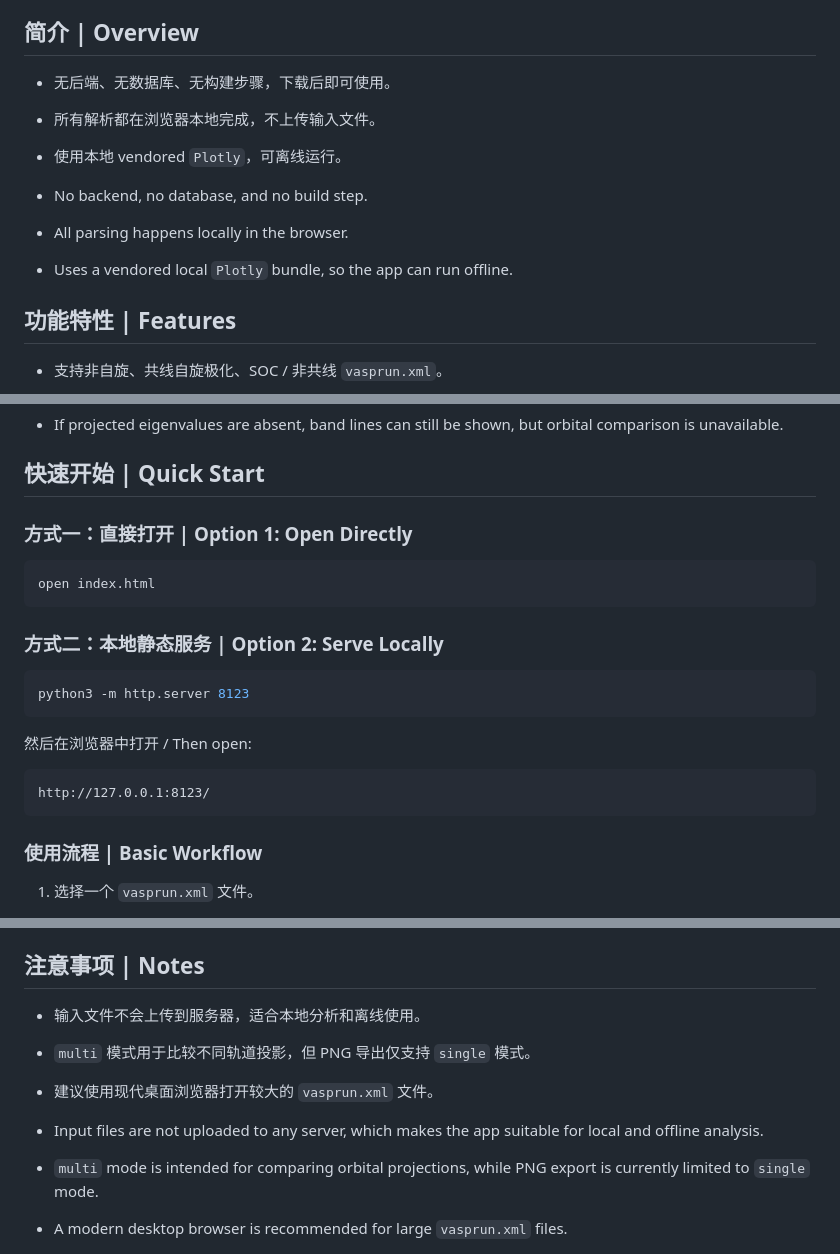
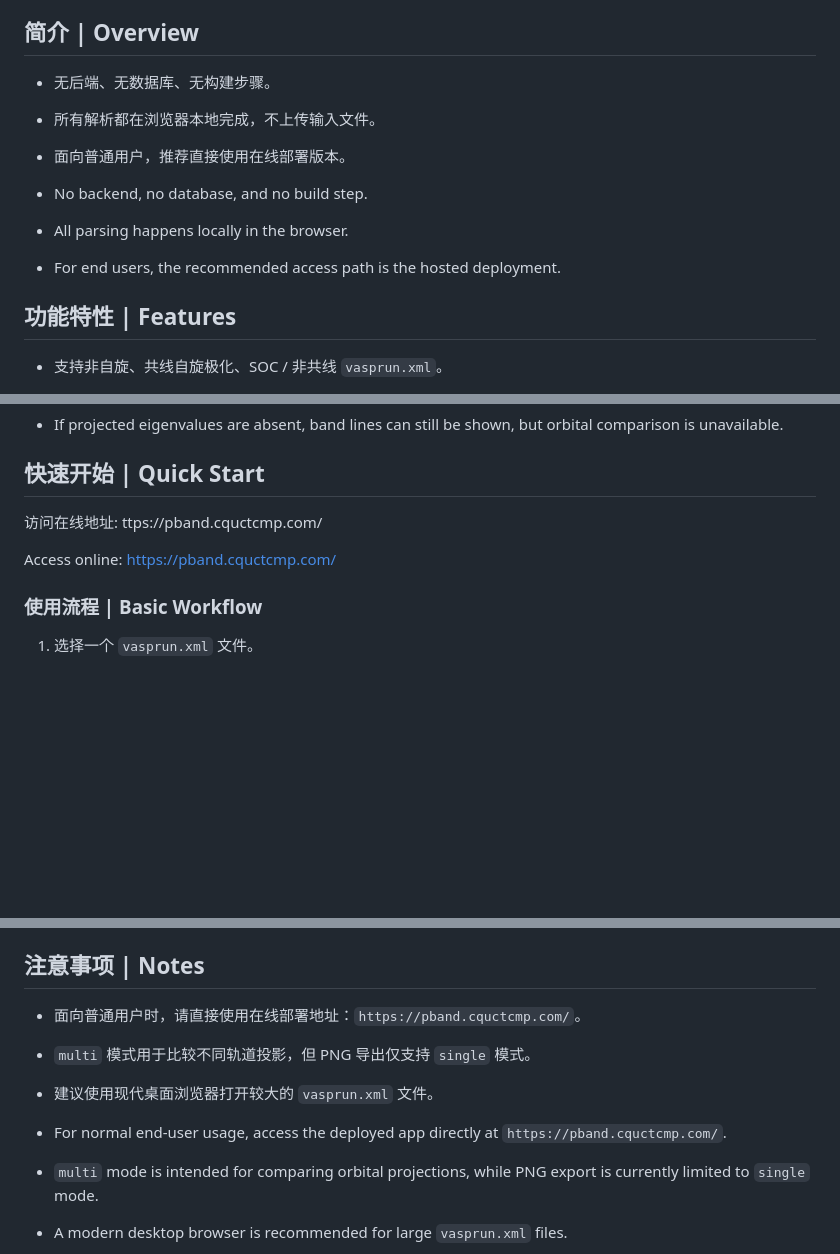
Before and after one commit to huangpipip/pband_web, a Markdown page: README.md, 3 parts joined by grey strips. GitHub-like rendering; blank space fills up the shorter version.

Commit message:
init for github2

````diff
--- a/README.md
+++ b/README.md
@@ -6,13 +6,13 @@
 
 ## 简介 | Overview
 
-- 无后端、无数据库、无构建步骤，下载后即可使用。
+- 无后端、无数据库、无构建步骤。
 - 所有解析都在浏览器本地完成，不上传输入文件。
-- 使用本地 vendored `Plotly`，可离线运行。
+- 面向普通用户，推荐直接使用在线部署版本。
 
 - No backend, no database, and no build step.
 - All parsing happens locally in the browser.
-- Uses a vendored local `Plotly` bundle, so the app can run offline.
+- For end users, the recommended access path is the hosted deployment.
 
 ## 功能特性 | Features
 
@@ -38,23 +38,9 @@
 
 ## 快速开始 | Quick Start
 
-### 方式一：直接打开 | Option 1: Open Directly
+访问在线地址: ttps://pband.cquctcmp.com/
 
-```bash
-open index.html
-```
-
-### 方式二：本地静态服务 | Option 2: Serve Locally
-
-```bash
-python3 -m http.server 8123
-```
-
-然后在浏览器中打开 / Then open:
-
-```text
-http://127.0.0.1:8123/
-```
+Access online: https://pband.cquctcmp.com/
 
 ### 使用流程 | Basic Workflow
 
@@ -109,10 +95,10 @@ node --check assets/vasprun-parser.js
 
 ## 注意事项 | Notes
 
-- 输入文件不会上传到服务器，适合本地分析和离线使用。
+- 面向普通用户时，请直接使用在线部署地址：`https://pband.cquctcmp.com/`。
 - `multi` 模式用于比较不同轨道投影，但 PNG 导出仅支持 `single` 模式。
 - 建议使用现代桌面浏览器打开较大的 `vasprun.xml` 文件。
 
-- Input files are not uploaded to any server, which makes the app suitable for local and offline analysis.
+- For normal end-user usage, access the deployed app directly at `https://pband.cquctcmp.com/`.
 - `multi` mode is intended for comparing orbital projections, while PNG export is currently limited to `single` mode.
 - A modern desktop browser is recommended for large `vasprun.xml` files.
````
